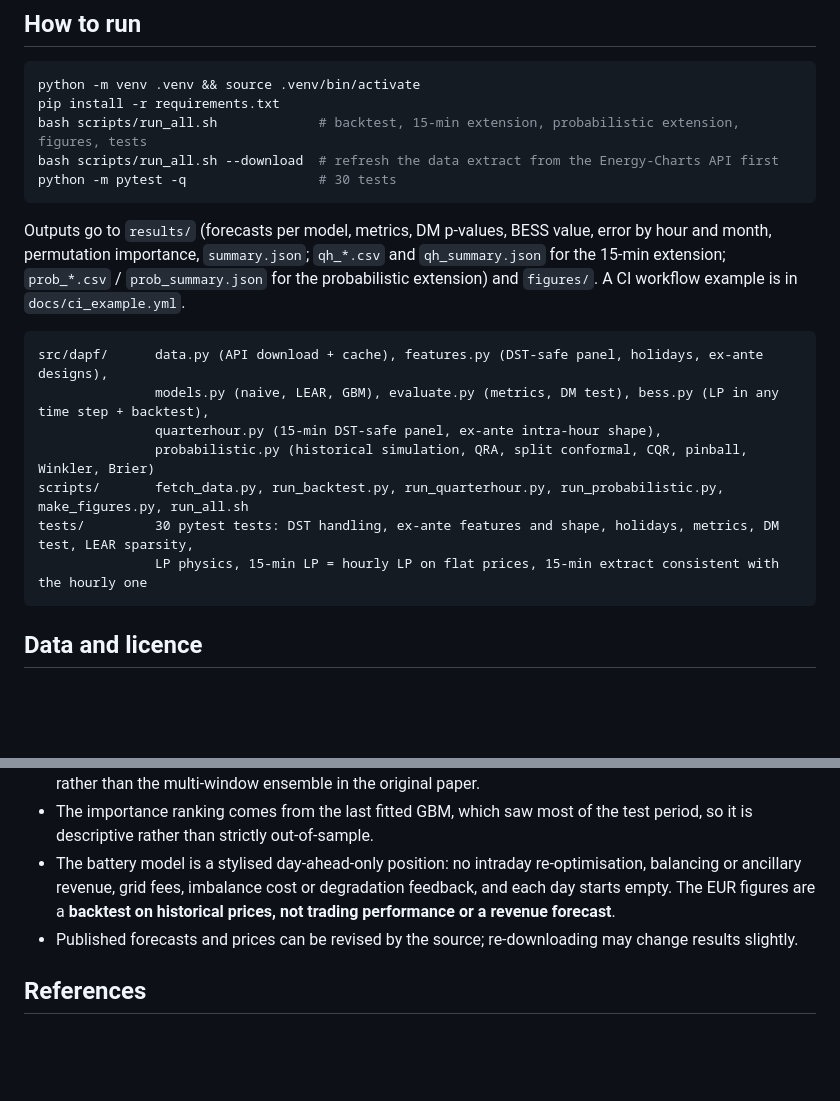
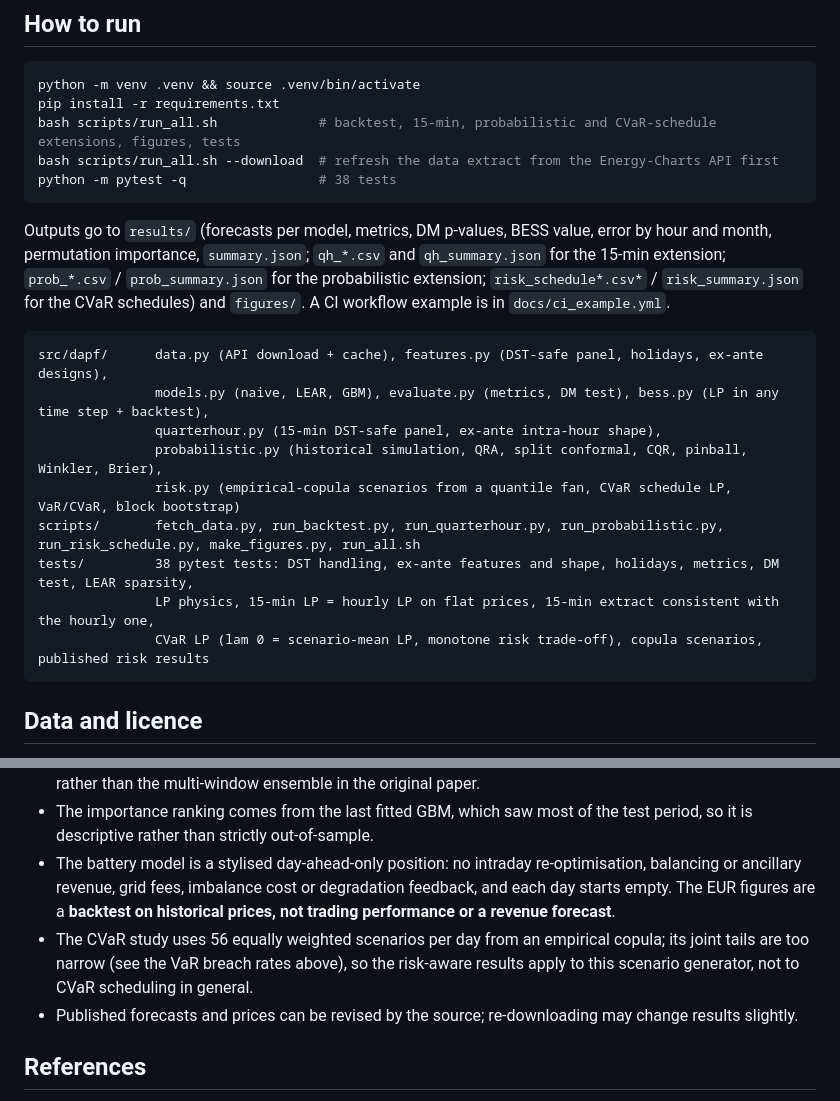
Before and after one commit to DataWithSyed/de-day-ahead-price-forecasting, a Markdown page: README.md, 2 parts joined by grey strips. GitHub-like rendering; blank space fills up the shorter version.

````diff
--- a/README.md
+++ b/README.md
@@ -99,20 +127,22 @@ A battery or a trader bidding into the day-ahead auction (gate closure 12:00 CET
 ```bash
 python -m venv .venv && source .venv/bin/activate
 pip install -r requirements.txt
-bash scripts/run_all.sh             # backtest, 15-min extension, probabilistic extension, figures, tests
+bash scripts/run_all.sh             # backtest, 15-min, probabilistic and CVaR-schedule extensions, figures, tests
 bash scripts/run_all.sh --download  # refresh the data extract from the Energy-Charts API first
-python -m pytest -q                 # 30 tests
+python -m pytest -q                 # 38 tests
 ```
-Outputs go to `results/` (forecasts per model, metrics, DM p-values, BESS value, error by hour and month, permutation importance, `summary.json`; `qh_*.csv` and `qh_summary.json` for the 15-min extension; `prob_*.csv` / `prob_summary.json` for the probabilistic extension) and `figures/`. A CI workflow example is in `docs/ci_example.yml`.
+Outputs go to `results/` (forecasts per model, metrics, DM p-values, BESS value, error by hour and month, permutation importance, `summary.json`; `qh_*.csv` and `qh_summary.json` for the 15-min extension; `prob_*.csv` / `prob_summary.json` for the probabilistic extension; `risk_schedule*.csv*` / `risk_summary.json` for the CVaR schedules) and `figures/`. A CI workflow example is in `docs/ci_example.yml`.
 
 ```
 src/dapf/      data.py (API download + cache), features.py (DST-safe panel, holidays, ex-ante designs),
                models.py (naive, LEAR, GBM), evaluate.py (metrics, DM test), bess.py (LP in any time step + backtest),
                quarterhour.py (15-min DST-safe panel, ex-ante intra-hour shape),
-               probabilistic.py (historical simulation, QRA, split conformal, CQR, pinball, Winkler, Brier)
-scripts/       fetch_data.py, run_backtest.py, run_quarterhour.py, run_probabilistic.py, make_figures.py, run_all.sh
-tests/         30 pytest tests: DST handling, ex-ante features and shape, holidays, metrics, DM test, LEAR sparsity,
-               LP physics, 15-min LP = hourly LP on flat prices, 15-min extract consistent with the hourly one
+               probabilistic.py (historical simulation, QRA, split conformal, CQR, pinball, Winkler, Brier),
+               risk.py (empirical-copula scenarios from a quantile fan, CVaR schedule LP, VaR/CVaR, block bootstrap)
+scripts/       fetch_data.py, run_backtest.py, run_quarterhour.py, run_probabilistic.py, run_risk_schedule.py, make_figures.py, run_all.sh
+tests/         38 pytest tests: DST handling, ex-ante features and shape, holidays, metrics, DM test, LEAR sparsity,
+               LP physics, 15-min LP = hourly LP on flat prices, 15-min extract consistent with the hourly one,
+               CVaR LP (lam 0 = scenario-mean LP, monotone risk trade-off), copula scenarios, published risk results
 ```
 
 ## Data and licence
@@ -130,6 +160,7 @@ Code: MIT licence (see `LICENSE`). Data keep their own CC BY 4.0 terms.
 - The LEAR here is a simplified variant: one calibration window, a fixed lag set and AIC penalty selection rather than the multi-window ensemble in the original paper.
 - The importance ranking comes from the last fitted GBM, which saw most of the test period, so it is descriptive rather than strictly out-of-sample.
 - The battery model is a stylised day-ahead-only position: no intraday re-optimisation, balancing or ancillary revenue, grid fees, imbalance cost or degradation feedback, and each day starts empty. The EUR figures are a **backtest on historical prices, not trading performance or a revenue forecast**.
+- The CVaR study uses 56 equally weighted scenarios per day from an empirical copula; its joint tails are too narrow (see the VaR breach rates above), so the risk-aware results apply to this scenario generator, not to CVaR scheduling in general.
 - Published forecasts and prices can be revised by the source; re-downloading may change results slightly.
 
 ## References
````
Also changed, not shown: other parts of README.md (+30 -0 lines), figures/06_risk_schedule.png (added), 8 other files.
